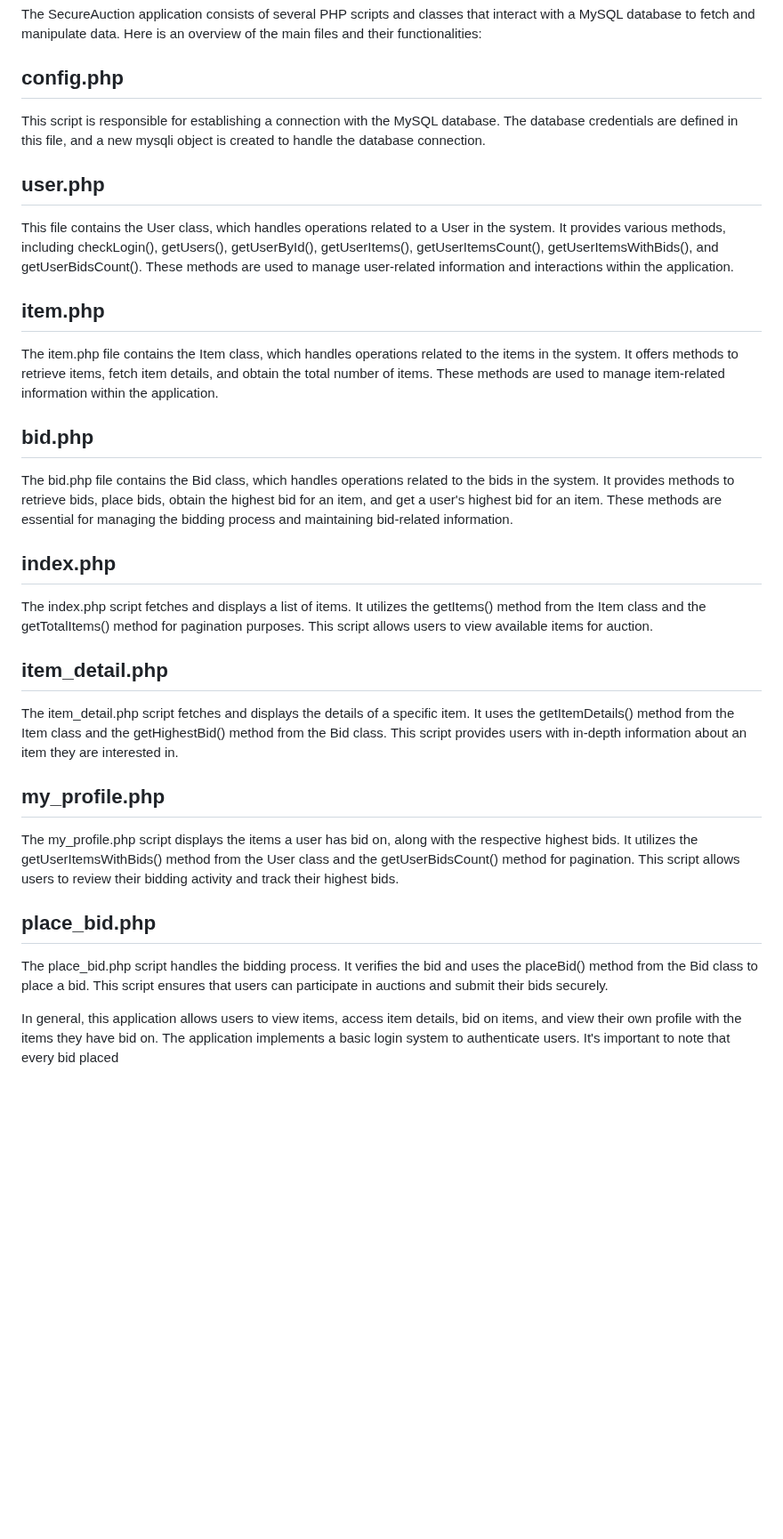
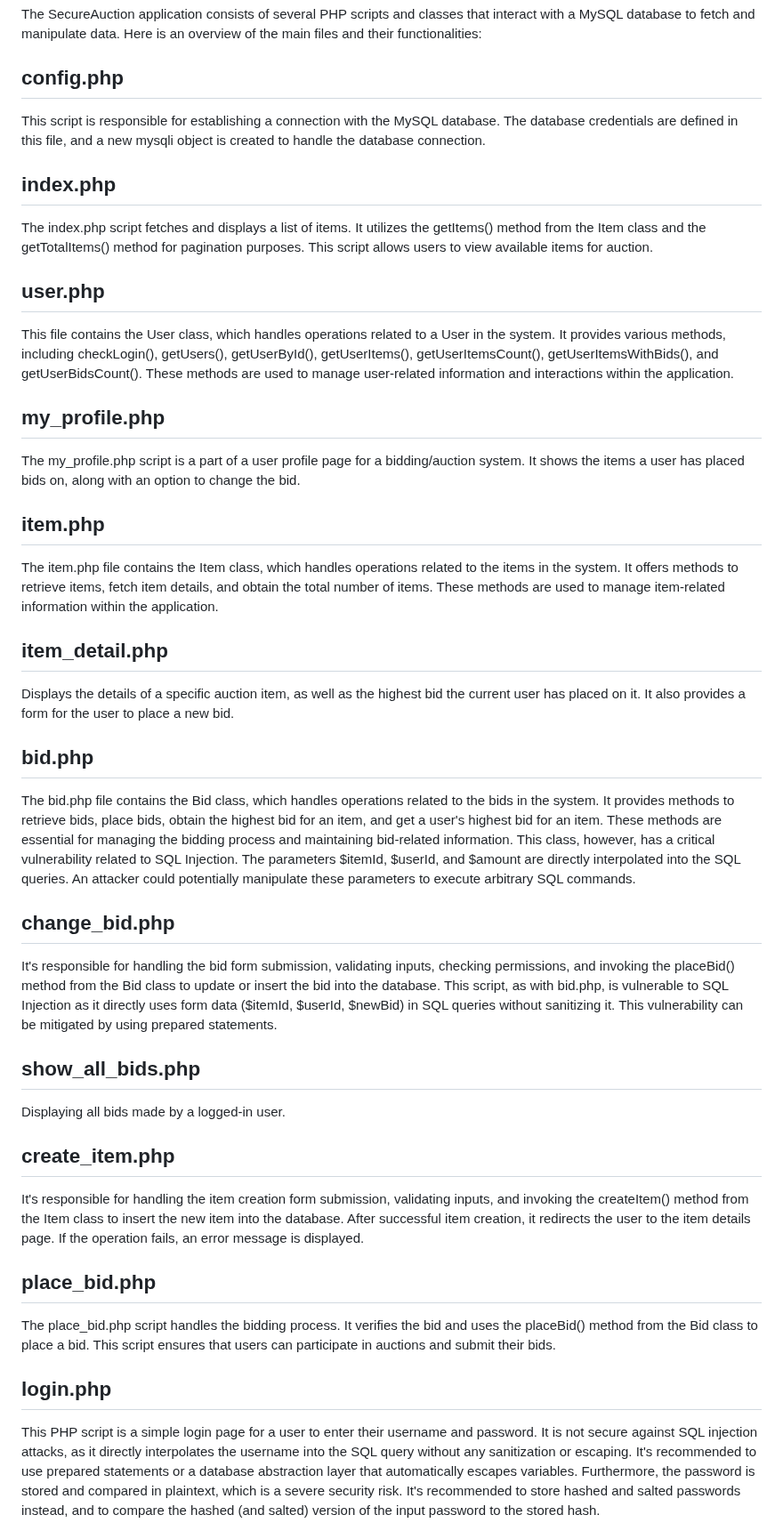
Before and after one commit to enowars/enowars7-service-secureauction, a Markdown page: README.md, the part around one of its changes. Shown at 89% size. Rendered like a GitHub page; blank space fills up the shorter version.

```diff
--- a/README.md
+++ b/README.md
@@ -13,26 +13,36 @@ The SecureAuction application consists of several PHP scripts and classes that i
 ## config.php
 This script is responsible for establishing a connection with the MySQL database. The database credentials are defined in this file, and a new mysqli object is created to handle the database connection.
 
+## index.php
+The index.php script fetches and displays a list of items. It utilizes the getItems() method from the Item class and the getTotalItems() method for pagination purposes. This script allows users to view available items for auction.
+
 ## user.php
 This file contains the User class, which handles operations related to a User in the system. It provides various methods, including checkLogin(), getUsers(), getUserById(), getUserItems(), getUserItemsCount(), getUserItemsWithBids(), and getUserBidsCount(). These methods are used to manage user-related information and interactions within the application.
+
+## my_profile.php
+The my_profile.php script is a part of a user profile page for a bidding/auction system. It shows the items a user has placed bids on, along with an option to change the bid.
 
 ## item.php
 The item.php file contains the Item class, which handles operations related to the items in the system. It offers methods to retrieve items, fetch item details, and obtain the total number of items. These methods are used to manage item-related information within the application.
 
+## item_detail.php
+Displays the details of a specific auction item, as well as the highest bid the current user has placed on it. It also provides a form for the user to place a new bid.
+
 ## bid.php
-The bid.php file contains the Bid class, which handles operations related to the bids in the system. It provides methods to retrieve bids, place bids, obtain the highest bid for an item, and get a user's highest bid for an item. These methods are essential for managing the bidding process and maintaining bid-related information.
+The bid.php file contains the Bid class, which handles operations related to the bids in the system. It provides methods to retrieve bids, place bids, obtain the highest bid for an item, and get a user's highest bid for an item. These methods are essential for managing the bidding process and maintaining bid-related information. This class, however, has a critical vulnerability related to SQL Injection. The parameters $itemId, $userId, and $amount are directly interpolated into the SQL queries. An attacker could potentially manipulate these parameters to execute arbitrary SQL commands.
 
-## index.php
-The index.php script fetches and displays a list of items. It utilizes the getItems() method from the Item class and the getTotalItems() method for pagination purposes. This script allows users to view available items for auction.
+## change_bid.php
+It's responsible for handling the bid form submission, validating inputs, checking permissions, and invoking the placeBid() method from the Bid class to update or insert the bid into the database. This script, as with bid.php, is vulnerable to SQL Injection as it directly uses form data ($itemId, $userId, $newBid) in SQL queries without sanitizing it. This vulnerability can be mitigated by using prepared statements.
 
-## item_detail.php
-The item_detail.php script fetches and displays the details of a specific item. It uses the getItemDetails() method from the Item class and the getHighestBid() method from the Bid class. This script provides users with in-depth information about an item they are interested in.
+## show_all_bids.php
+Displaying all bids made by a logged-in user.
 
-## my_profile.php
-The my_profile.php script displays the items a user has bid on, along with the respective highest bids. It utilizes the getUserItemsWithBids() method from the User class and the getUserBidsCount() method for pagination. This script allows users to review their bidding activity and track their highest bids.
+## create_item.php
+ It's responsible for handling the item creation form submission, validating inputs, and invoking the createItem() method from the Item class to insert the new item into the database. After successful item creation, it redirects the user to the item details page. If the operation fails, an error message is displayed.
 
 ## place_bid.php
-The place_bid.php script handles the bidding process. It verifies the bid and uses the placeBid() method from the Bid class to place a bid. This script ensures that users can participate in auctions and submit their bids securely.
+The place_bid.php script handles the bidding process. It verifies the bid and uses the placeBid() method from the Bid class to place a bid. This script ensures that users can participate in auctions and submit their bids.
 
-In general, this application allows users to view items, access item details, bid on items, and view their own profile with the items they have bid on. The application implements a basic login system to authenticate users. It's important to note that every bid placed
+## login.php
+This PHP script is a simple login page for a user to enter their username and password. It is not secure against SQL injection attacks, as it directly interpolates the username into the SQL query without any sanitization or escaping. It's recommended to use prepared statements or a database abstraction layer that automatically escapes variables. Furthermore, the password is stored and compared in plaintext, which is a severe security risk. It's recommended to store hashed and salted passwords instead, and to compare the hashed (and salted) version of the input password to the stored hash.
 
```
Also changed, not shown: other parts of README.md (+26 -3 lines).
